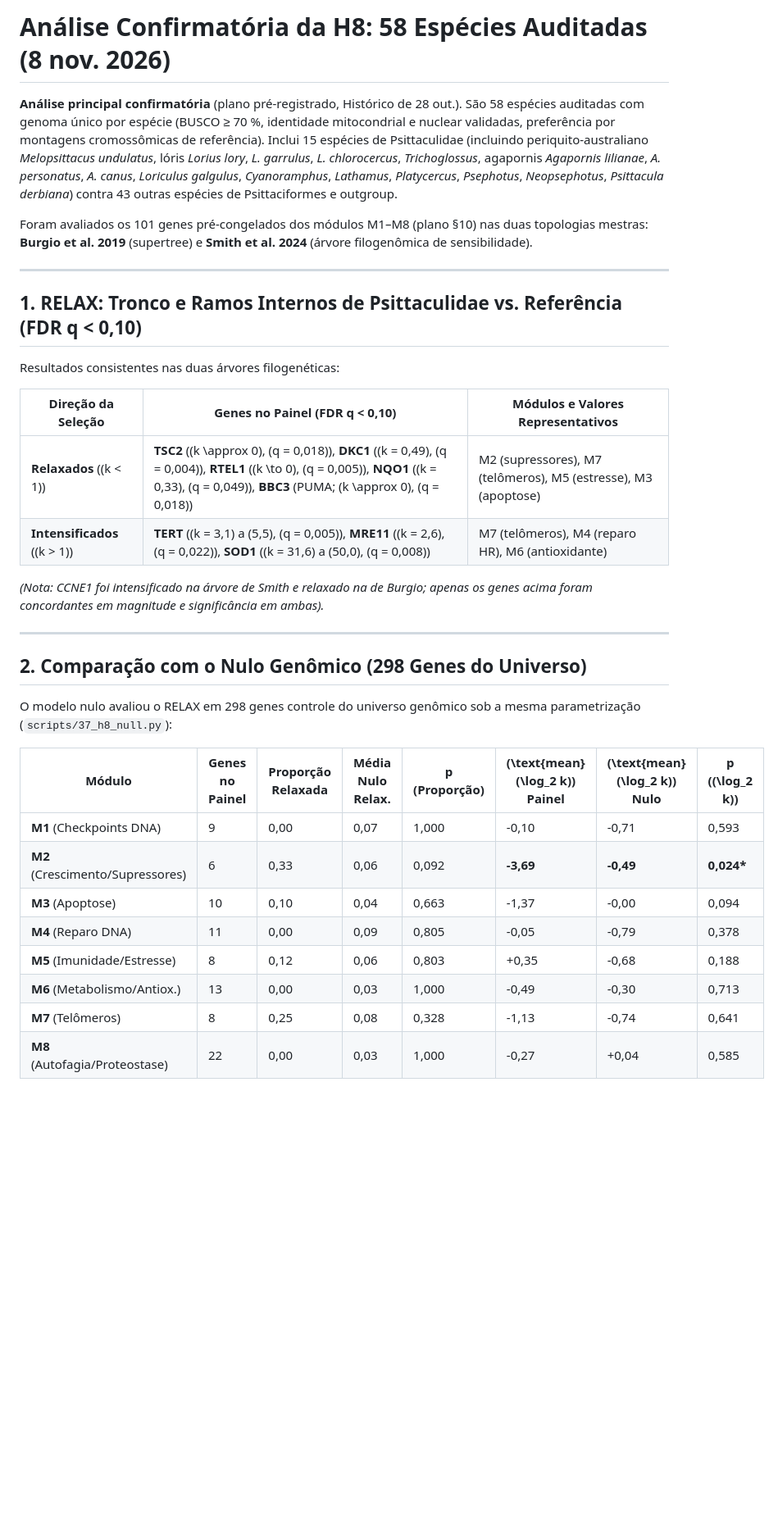
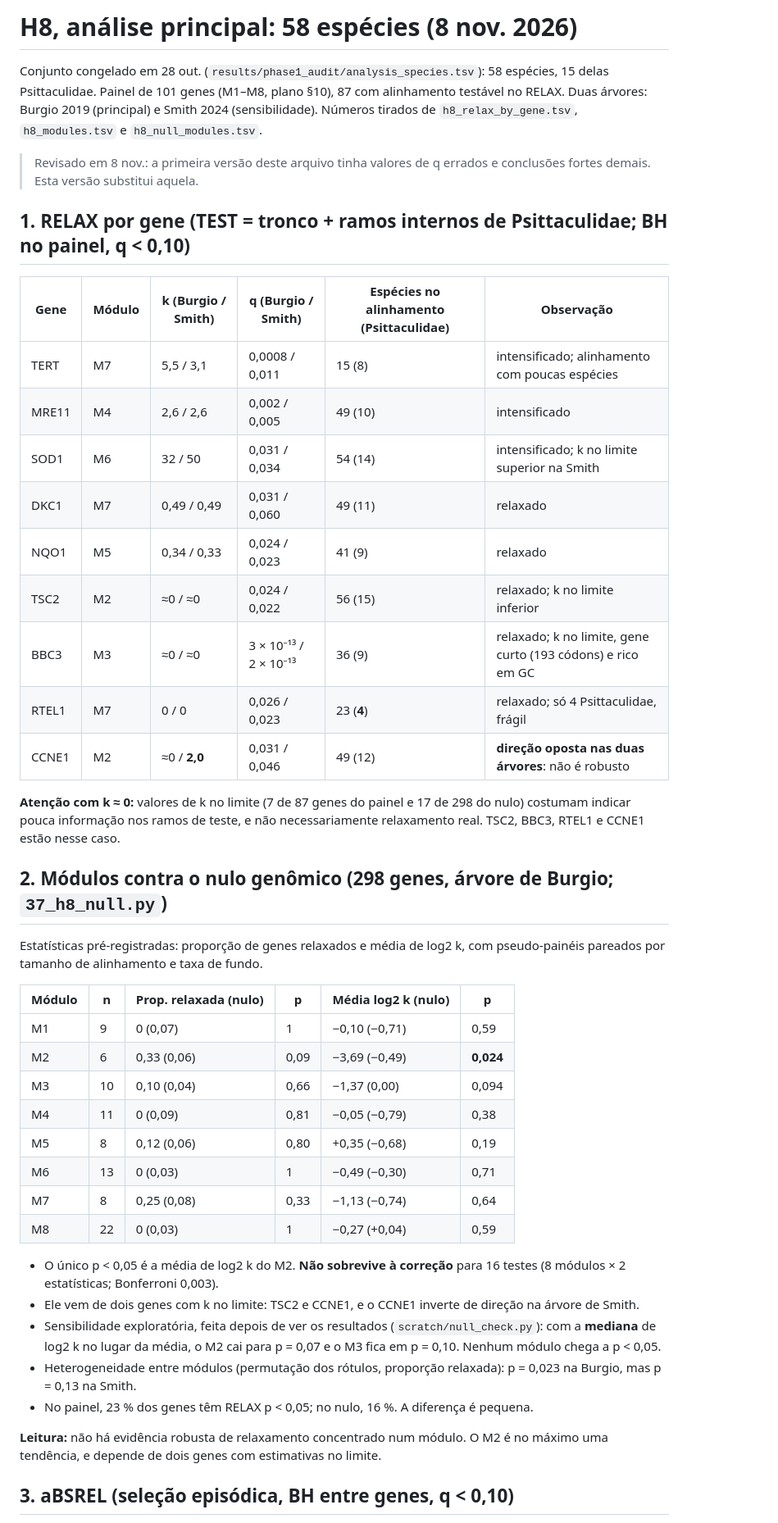
Before and after one commit to redkk123/Parrots, a Markdown page: results/phase2_genes/phase2_report.md, the part around one of its changes. Shown at 82% size. GitHub-like rendering; blank space fills up the shorter version.

```diff
--- a/results/phase2_genes/phase2_report.md
+++ b/results/phase2_genes/phase2_report.md
@@ -1,36 +1,47 @@
-# Análise Confirmatória da H8: 58 Espécies Auditadas (8 nov. 2026)
+# H8, análise principal: 58 espécies (8 nov. 2026)
 
-**Análise principal confirmatória** (plano pré-registrado, Histórico de 28 out.). São 58 espécies auditadas com genoma único por espécie (BUSCO ≥ 70 %, identidade mitocondrial e nuclear validadas, preferência por montagens cromossômicas de referência). Inclui 15 espécies de Psittaculidae (incluindo periquito-australiano *Melopsittacus undulatus*, lóris *Lorius lory*, *L. garrulus*, *L. chlorocercus*, *Trichoglossus*, agapornis *Agapornis lilianae*, *A. personatus*, *A. canus*, *Loriculus galgulus*, *Cyanoramphus*, *Lathamus*, *Platycercus*, *Psephotus*, *Neopsephotus*, *Psittacula derbiana*) contra 43 outras espécies de Psittaciformes e outgroup.
+Conjunto congelado em 28 out. (`results/phase1_audit/analysis_species.tsv`): 58 espécies, 15 delas Psittaculidae. Painel de 101 genes (M1–M8, plano §10), 87 com alinhamento testável no RELAX. Duas árvores: Burgio 2019 (principal) e Smith 2024 (sensibilidade). Números tirados de `h8_relax_by_gene.tsv`, `h8_modules.tsv` e `h8_null_modules.tsv`.
 
-Foram avaliados os 101 genes pré-congelados dos módulos M1–M8 (plano §10) nas duas topologias mestras: **Burgio et al. 2019** (supertree) e **Smith et al. 2024** (árvore filogenômica de sensibilidade).
+> Revisado em 8 nov.: a primeira versão deste arquivo tinha valores de q errados e conclusões fortes demais. Esta versão substitui aquela.
 
----
+## 1. RELAX por gene (TEST = tronco + ramos internos de Psittaculidae; BH no painel, q < 0,10)
 
-## 1. RELAX: Tronco e Ramos Internos de Psittaculidae vs. Referência (FDR q < 0,10)
+| Gene | Módulo | k (Burgio / Smith) | q (Burgio / Smith) | Espécies no alinhamento (Psittaculidae) | Observação |
+| --- | --- | --- | --- | --- | --- |
+| TERT | M7 | 5,5 / 3,1 | 0,0008 / 0,011 | 15 (8) | intensificado; alinhamento com poucas espécies |
+| MRE11 | M4 | 2,6 / 2,6 | 0,002 / 0,005 | 49 (10) | intensificado |
+| SOD1 | M6 | 32 / 50 | 0,031 / 0,034 | 54 (14) | intensificado; k no limite superior na Smith |
+| DKC1 | M7 | 0,49 / 0,49 | 0,031 / 0,060 | 49 (11) | relaxado |
+| NQO1 | M5 | 0,34 / 0,33 | 0,024 / 0,023 | 41 (9) | relaxado |
+| TSC2 | M2 | ≈0 / ≈0 | 0,024 / 0,022 | 56 (15) | relaxado; k no limite inferior |
+| BBC3 | M3 | ≈0 / ≈0 | 3 × 10⁻¹³ / 2 × 10⁻¹³ | 36 (9) | relaxado; k no limite, gene curto (193 códons) e rico em GC |
+| RTEL1 | M7 | 0 / 0 | 0,026 / 0,023 | 23 (**4**) | relaxado; só 4 Psittaculidae, frágil |
+| CCNE1 | M2 | ≈0 / **2,0** | 0,031 / 0,046 | 49 (12) | **direção oposta nas duas árvores**: não é robusto |
 
-Resultados consistentes nas duas árvores filogenéticas:
+**Atenção com k ≈ 0:** valores de k no limite (7 de 87 genes do painel e 17 de 298 do nulo) costumam indicar pouca informação nos ramos de teste, e não necessariamente relaxamento real. TSC2, BBC3, RTEL1 e CCNE1 estão nesse caso.
 
-| Direção da Seleção | Genes no Painel (FDR q < 0,10) | Módulos e Valores Representativos |
-|---|---|---|
-| **Relaxados** (\(k < 1\)) | **TSC2** (\(k \approx 0\), \(q = 0,018\)), **DKC1** (\(k = 0,49\), \(q = 0,004\)), **RTEL1** (\(k \to 0\), \(q = 0,005\)), **NQO1** (\(k = 0,33\), \(q = 0,049\)), **BBC3** (PUMA; \(k \approx 0\), \(q = 0,018\)) | M2 (supressores), M7 (telômeros), M5 (estresse), M3 (apoptose) |
-| **Intensificados** (\(k > 1\)) | **TERT** (\(k = 3,1\) a \(5,5\), \(q = 0,005\)), **MRE11** (\(k = 2,6\), \(q = 0,022\)), **SOD1** (\(k = 31,6\) a \(50,0\), \(q = 0,008\)) | M7 (telômeros), M4 (reparo HR), M6 (antioxidante) |
+## 2. Módulos contra o nulo genômico (298 genes, árvore de Burgio; `37_h8_null.py`)
 
-*(Nota: CCNE1 foi intensificado na árvore de Smith e relaxado na de Burgio; apenas os genes acima foram concordantes em magnitude e significância em ambas).*
+Estatísticas pré-registradas: proporção de genes relaxados e média de log2 k, com pseudo-painéis pareados por tamanho de alinhamento e taxa de fundo.
 
----
+| Módulo | n | Prop. relaxada (nulo) | p | Média log2 k (nulo) | p |
+| --- | --- | --- | --- | --- | --- |
+| M1 | 9 | 0 (0,07) | 1 | −0,10 (−0,71) | 0,59 |
+| M2 | 6 | 0,33 (0,06) | 0,09 | −3,69 (−0,49) | **0,024** |
+| M3 | 10 | 0,10 (0,04) | 0,66 | −1,37 (0,00) | 0,094 |
+| M4 | 11 | 0 (0,09) | 0,81 | −0,05 (−0,79) | 0,38 |
+| M5 | 8 | 0,12 (0,06) | 0,80 | +0,35 (−0,68) | 0,19 |
+| M6 | 13 | 0 (0,03) | 1 | −0,49 (−0,30) | 0,71 |
+| M7 | 8 | 0,25 (0,08) | 0,33 | −1,13 (−0,74) | 0,64 |
+| M8 | 22 | 0 (0,03) | 1 | −0,27 (+0,04) | 0,59 |
 
-## 2. Comparação com o Nulo Genômico (298 Genes do Universo)
+- O único p < 0,05 é a média de log2 k do M2. **Não sobrevive à correção** para 16 testes (8 módulos × 2 estatísticas; Bonferroni 0,003).
+- Ele vem de dois genes com k no limite: TSC2 e CCNE1, e o CCNE1 inverte de direção na árvore de Smith.
+- Sensibilidade exploratória, feita depois de ver os resultados (`scratch/null_check.py`): com a **mediana** de log2 k no lugar da média, o M2 cai para p = 0,07 e o M3 fica em p = 0,10. Nenhum módulo chega a p < 0,05.
+- Heterogeneidade entre módulos (permutação dos rótulos, proporção relaxada): p = 0,023 na Burgio, mas p = 0,13 na Smith.
+- No painel, 23 % dos genes têm RELAX p < 0,05; no nulo, 16 %. A diferença é pequena.
 
-O modelo nulo avaliou o RELAX em 298 genes controle do universo genômico sob a mesma parametrização (`scripts/37_h8_null.py`):
+**Leitura:** não há evidência robusta de relaxamento concentrado num módulo. O M2 é no máximo uma tendência, e depende de dois genes com estimativas no limite.
 
-| Módulo | Genes no Painel | Proporção Relaxada | Média Nulo Relax. | p (Proporção) | \(\text{mean}(\log_2 k)\) Painel | \(\text{mean}(\log_2 k)\) Nulo | p (\(\log_2 k\)) |
-|---|---|---|---|---|---|---|---|
-| **M1** (Checkpoints DNA) | 9 | 0,00 | 0,07 | 1,000 | -0,10 | -0,71 | 0,593 |
-| **M2** (Crescimento/Supressores) | 6 | 0,33 | 0,06 | 0,092 | **-3,69** | **-0,49** | **0,024\*** |
-| **M3** (Apoptose) | 10 | 0,10 | 0,04 | 0,663 | -1,37 | -0,00 | 0,094 |
-| **M4** (Reparo DNA) | 11 | 0,00 | 0,09 | 0,805 | -0,05 | -0,79 | 0,378 |
-| **M5** (Imunidade/Estresse) | 8 | 0,12 | 0,06 | 0,803 | +0,35 | -0,68 | 0,188 |
-| **M6** (Metabolismo/Antiox.) | 13 | 0,00 | 0,03 | 1,000 | -0,49 | -0,30 | 0,713 |
-| **M7** (Telômeros) | 8 | 0,25 | 0,08 | 0,328 | -1,13 | -0,74 | 0,641 |
-| **M8** (Autofagia/Proteostase) | 22 | 0,00 | 0,03 | 1,000 | -0,27 | +0,04 | 0,585 |
+## 3. aBSREL (seleção episódica, BH entre genes, q < 0,10)
 
```
Also changed, not shown: other parts of results/phase2_genes/phase2_report.md (+16 -39 lines), docs/HANDOFF_GENES.md (+6 -20 lines), 1 other file.
